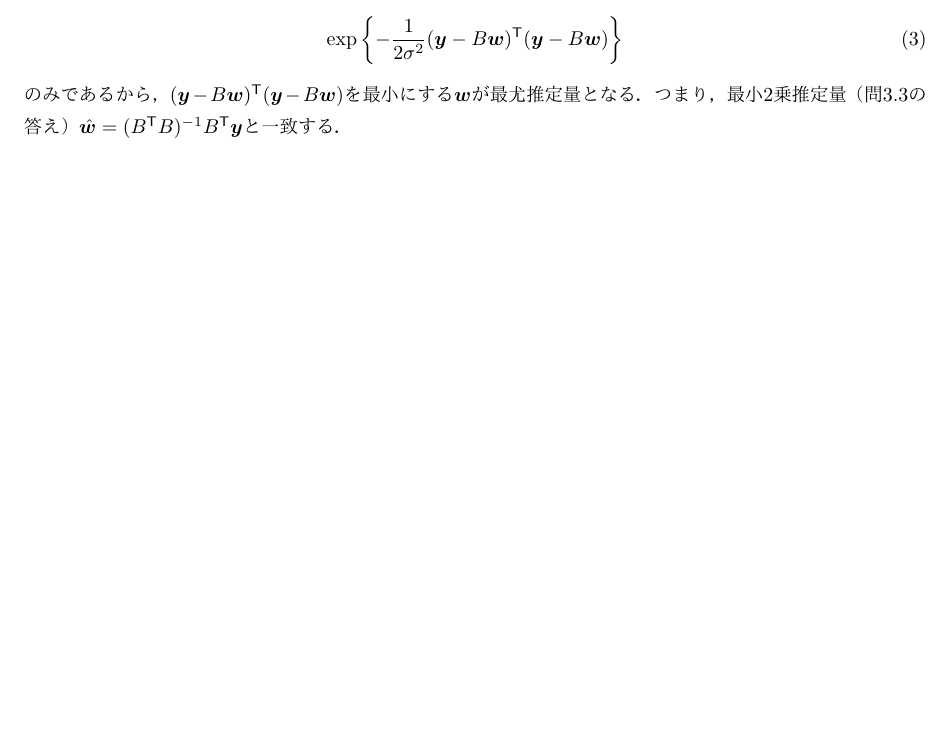
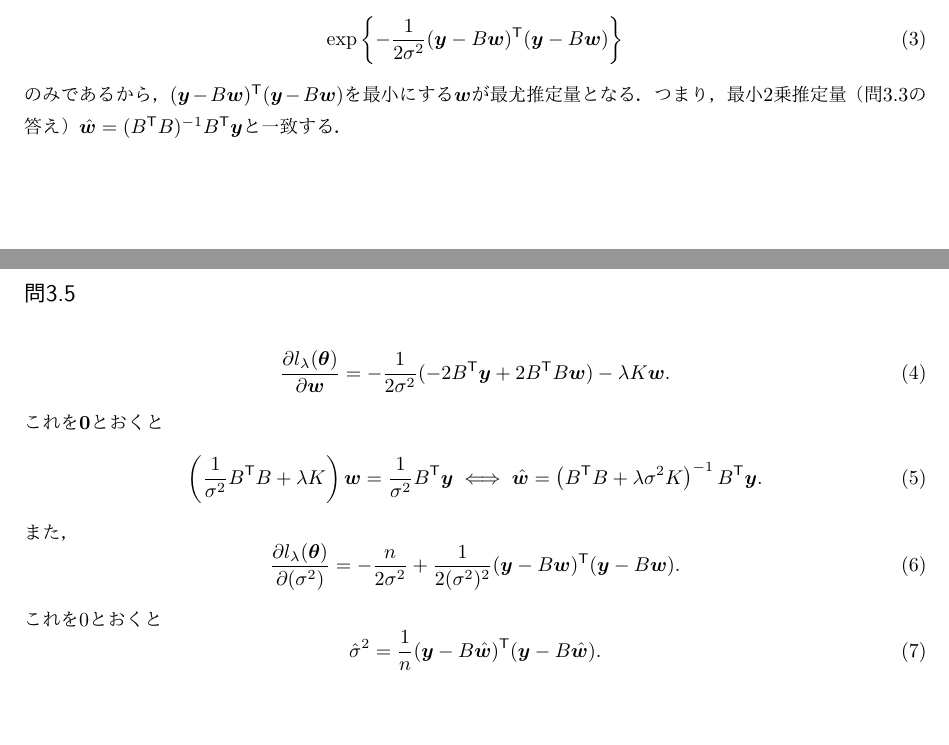
Before and after one commit to taro-masuda/multivariate_analysis_exercise, a LaTeX document (第3章.tex): part of the page before the commit and two parts of pages 1 and 2 of 2 after it, the two joined at a grey line, cut so that both start at the same text, the shorter picture padded with empty space. Compiled offline with pdfLaTeX.

Commit message:
[mod] added 3.5

```diff
--- a/第3章.tex
+++ b/第3章.tex
@@ -55,4 +55,21 @@ S(\bm{w}) = \bm{\varepsilon}^{\mathsf{T}} \bm{\varepsilon} = (\bm{y} - B \bm{w})
 \end{equation}
 のみであるから，$(\bm{y} - B \bm{w})^{\mathsf{T}} (\bm{y} - B \bm{w})$を最小にする$\bm{w}$が最尤推定量となる．つまり，最小2乗推定量（問3.3の答え）$\hat{\bm{w}} = (B^{\mathsf{T}} B)^{-1} B^{\mathsf{T}} \bm{y}$と一致する．
 
+\subsection*{問3.5}
+\begin{equation}
+\frac{\partial l_{\lambda} (\bm{\theta}) }{\partial \bm{w}} = - \frac{1}{2 \sigma^2} ( -2 B^{\mathsf{T}} \bm{y} + 2 B^{\mathsf{T}} B \bm{w}) - \lambda K \bm{w}.
+\end{equation}
+これを$\bm{0}$とおくと
+\begin{equation}
+\left( \frac{1}{\sigma^2} B^{\mathsf{T}} B + \lambda K \right) \bm{w} = \frac{1}{\sigma^2} B^{\mathsf{T}} \bm{y}
+\iff \hat{\bm{w}} = \left(B^{\mathsf{T}} B + \lambda \sigma^2  K \right)^{-1} B^{\mathsf{T}} \bm{y}.
+\end{equation}
+また，
+\begin{equation}
+\frac{\partial l_{\lambda} (\bm{\theta}) }{\partial (\sigma^2)} = - \frac{n}{2 \sigma^2} + \frac{1}{2 (\sigma^2)^2} (\bm{y} - B \bm{w})^{\mathsf{T}} (\bm{y} - B \bm{w}).
+\end{equation}
+これを0とおくと
+\begin{equation}
+\hat{\sigma}^2 = \frac{1}{n} (\bm{y} - B \hat{\bm{w}})^{\mathsf{T}} (\bm{y} - B \hat{\bm{w}}).
+\end{equation}
 \end{document}
```
Also changed, not shown: 第3章.pdf.
